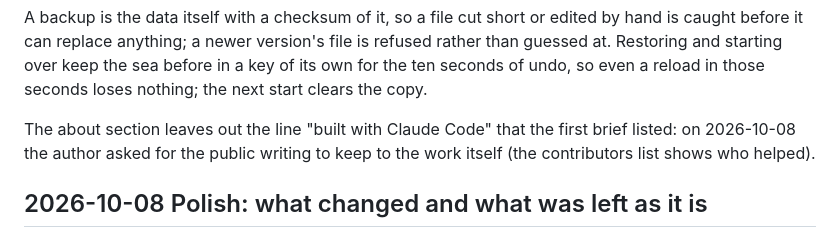
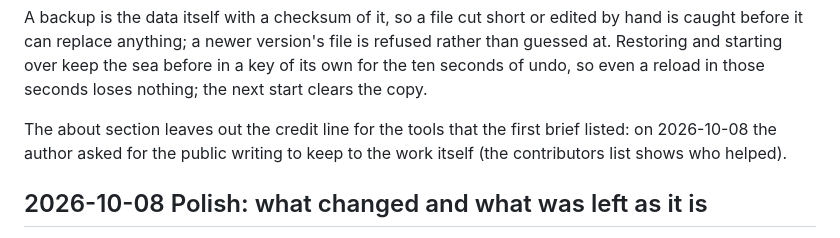
Before and after one commit to dovjonikas/whale-club, a Markdown page: docs/DECISIONS.md, the part around the change. GitHub-like rendering.

```diff
--- a/docs/DECISIONS.md
+++ b/docs/DECISIONS.md
@@ -1007,7 +1007,7 @@ file is refused rather than guessed at. Restoring and starting over keep
 the sea before in a key of its own for the ten seconds of undo, so even a
 reload in those seconds loses nothing; the next start clears the copy.
 
-The about section leaves out the line "built with Claude Code" that the
+The about section leaves out the credit line for the tools that the
 first brief listed: on 2026-10-08 the author asked for the public writing
 to keep to the work itself (the contributors list shows who helped).
 
```
Also changed, not shown: docs/STATE.md (+1 -1 lines).
